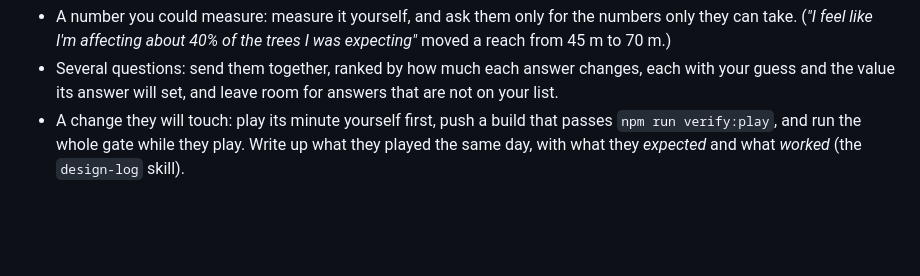
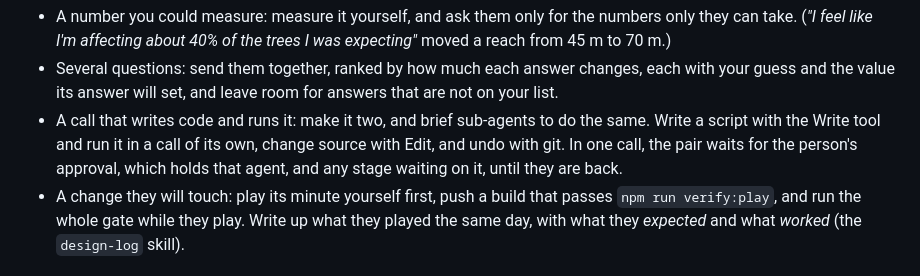
Before and after one commit to collagen-collective/ts-game-template, a Markdown page: CLAUDE.md, the part around the change. Drawn GitHub-style; blank space fills up the shorter version.

Commit message:
CLAUDE.md: a call that writes code and runs it waits for the person, so make it two
Issue #25, from Kyle on Duty. In a day of 38 sub-agents in auto mode, 15 of 3,577 Bash calls asked
the person, and every one chained a change to code with running it: a heredoc and then Python,
`sed -i` and then `bash`, a wrapper made with `printf` and `chmod +x` and then run. Each ask held
its agent until the person came back. Six held for 59 to 270 minutes, and about five hours of the
run stood still. An allow list of the agents' routine commands, replayed against the 15, would have
passed none of them. A later run, briefed to write scripts with the Write tool, run them in calls of
their own, edit with Edit and undo with git, made 1,185 Bash calls and asked nothing. That is strong
evidence, not a controlled test (the issue's comment says why).

The person put it under principle 3 ("Principle 3"), over principle 8, where the issue and that
game had it, with the wording as shown to them: it is about the person's time, and it covers a
session's own calls as well as a sub-agent's brief.

Agent's calls:
- The issue's lesson also says to call the interpreter by its full path. That mattered only for the
  allow list, which spared none of the asks, so it is left out.
- Its second half, to count what interrupted the person before choosing a fix, is what principle 4
  already asks (go back through what they did), so it is not repeated.

Words: CLAUDE.md 2,996 -> 3,063.

Co-Authored-By: Claude Opus 5.5 <noreply@anthropic.com>
Claude-Session: https://claude.ai/code/session_01SmW4hbL1TS5CGeTTbCCWhE

```diff
--- a/CLAUDE.md
+++ b/CLAUDE.md
@@ -127,6 +127,10 @@ while they decide is evidence they decide on, so measure it first or say it is a
   45 m to 70 m.)
 - Several questions: send them together, ranked by how much each answer changes, each with your
   guess and the value its answer will set, and leave room for answers that are not on your list.
+- A call that writes code and runs it: make it two, and brief sub-agents to do the same. Write a
+  script with the Write tool and run it in a call of its own, change source with Edit, and undo
+  with git. In one call, the pair waits for the person's approval, which holds that agent, and any
+  stage waiting on it, until they are back.
 - A change they will touch: play its minute yourself first, push a build that passes
   `npm run verify:play`, and run the whole gate while they play. Write up what they played the same
   day, with what they *expected* and what *worked* (the `design-log` skill).
```
